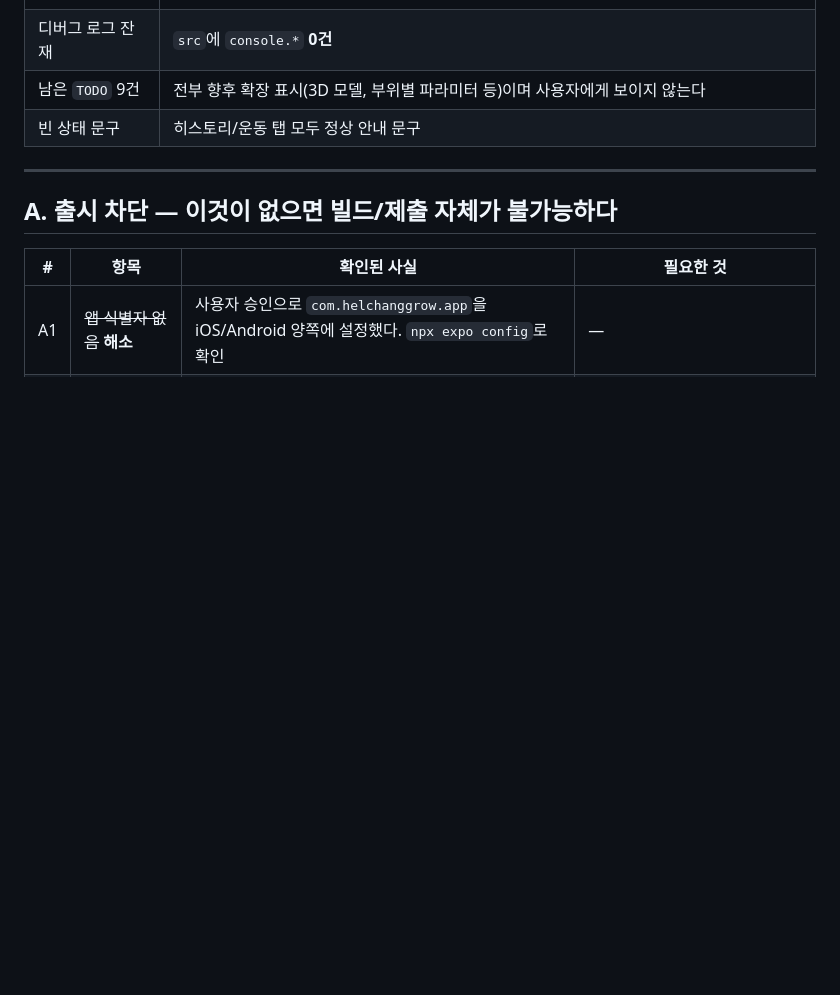
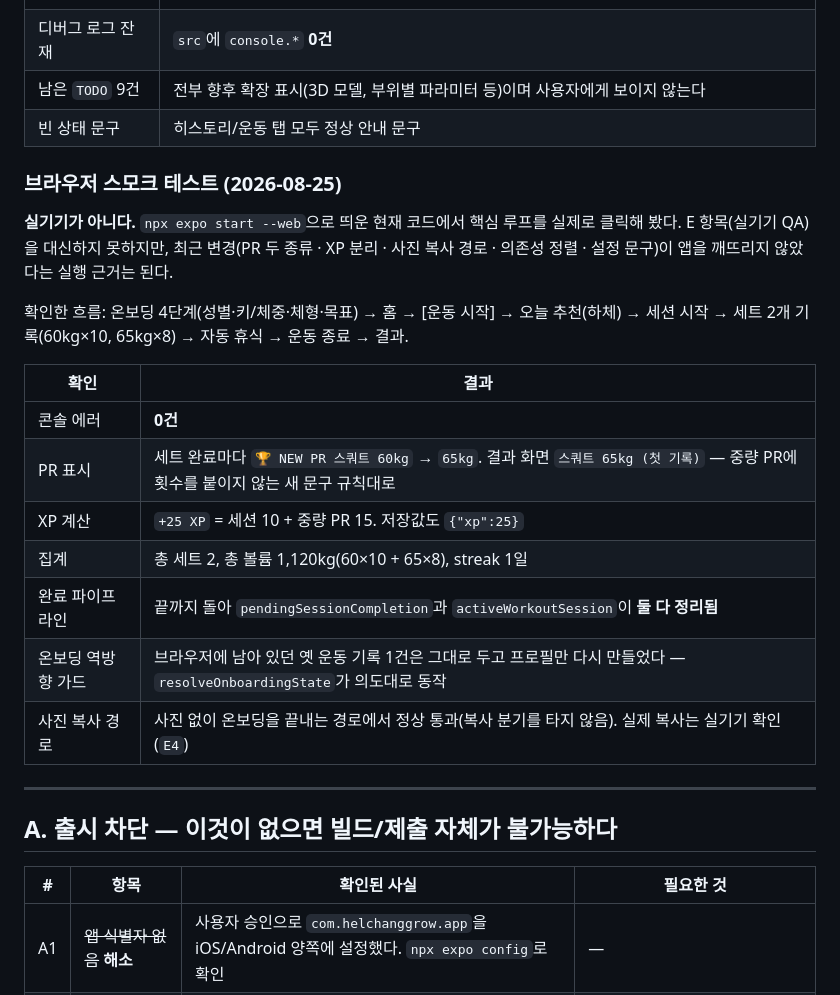
Before and after one commit to dbs7010-cmd/hellchang-grow, a Markdown page: RELEASE_AUDIT.md, the part around the change. Drawn GitHub-style; blank space fills up the shorter version.

Commit message:
docs(release): record a browser smoke test of the core loop
지금까지 이 브랜치의 검증은 전부 순수 함수와 정적 설정이었다. 앱을 실제로 눌러 본 기록은
없었다. npx expo start --web으로 현재 코드를 띄우고 온보딩부터 결과 화면까지 클릭해 봤다.

실기기가 아니므로 E 항목(실기기 QA)을 대신하지 못한다. 다만 최근 변경(PR 두 종류, XP 분리,
사진 복사 경로, 의존성 정렬, 설정 문구)이 앱을 깨뜨리지 않았다는 실행 근거는 된다.

확인한 것:
- 콘솔 에러 0건
- 세트 완료마다 PR 오버레이가 "스쿼트 60kg" → "65kg"로 뜨고, 결과 화면은 "스쿼트 65kg
  (첫 기록)" — 중량 PR에 횟수를 붙이지 않는 새 문구 규칙 그대로다
- HELL PASS +25 XP = 세션 10 + 중량 PR 15. 저장값도 {"xp":25}로 일치
- 총 세트 2 / 총 볼륨 1,120kg(60×10 + 65×8) / streak 1일
- 완료 파이프라인이 끝까지 돌아 pendingSessionCompletion과 activeWorkoutSession이 둘 다 정리됐다
- 브라우저에 남아 있던 옛 운동 기록 1건은 그대로 두고 프로필만 다시 만들었다 —
  resolveOnboardingState의 역방향 가드가 실제로 그렇게 동작하는 것을 눈으로 봤다

사진 복사(B4)의 실제 파일 이동은 웹에서 확인할 수 없다 — 실기기 절차(E4)로 남는다.

Co-Authored-By: Claude Opus 5 <noreply@anthropic.com>

```diff
--- a/RELEASE_AUDIT.md
+++ b/RELEASE_AUDIT.md
@@ -44,6 +44,25 @@
 | 디버그 로그 잔재 | `src`에 `console.*` **0건** |
 | 남은 `TODO` 9건 | 전부 향후 확장 표시(3D 모델, 부위별 파라미터 등)이며 사용자에게 보이지 않는다 |
 | 빈 상태 문구 | 히스토리/운동 탭 모두 정상 안내 문구 |
+
+### 브라우저 스모크 테스트 (2026-08-25)
+
+**실기기가 아니다.** `npx expo start --web`으로 띄운 현재 코드에서 핵심 루프를 실제로 클릭해 봤다.
+E 항목(실기기 QA)을 대신하지 못하지만, 최근 변경(PR 두 종류 · XP 분리 · 사진 복사 경로 · 의존성
+정렬 · 설정 문구)이 앱을 깨뜨리지 않았다는 실행 근거는 된다.
+
+확인한 흐름: 온보딩 4단계(성별·키/체중·체형·목표) → 홈 → [운동 시작] → 오늘 추천(하체) →
+세션 시작 → 세트 2개 기록(60kg×10, 65kg×8) → 자동 휴식 → 운동 종료 → 결과.
+
+| 확인 | 결과 |
+| --- | --- |
+| 콘솔 에러 | **0건** |
+| PR 표시 | 세트 완료마다 `🏆 NEW PR 스쿼트 60kg` → `65kg`. 결과 화면 `스쿼트 65kg (첫 기록)` — 중량 PR에 횟수를 붙이지 않는 새 문구 규칙대로 |
+| XP 계산 | `+25 XP` = 세션 10 + 중량 PR 15. 저장값도 `{"xp":25}` |
+| 집계 | 총 세트 2, 총 볼륨 1,120kg(60×10 + 65×8), streak 1일 |
+| 완료 파이프라인 | 끝까지 돌아 `pendingSessionCompletion`과 `activeWorkoutSession`이 **둘 다 정리됨** |
+| 온보딩 역방향 가드 | 브라우저에 남아 있던 옛 운동 기록 1건은 그대로 두고 프로필만 다시 만들었다 — `resolveOnboardingState`가 의도대로 동작 |
+| 사진 복사 경로 | 사진 없이 온보딩을 끝내는 경로에서 정상 통과(복사 분기를 타지 않음). 실제 복사는 실기기 확인(`E4`) |
 
 ---
 
```
Also changed, not shown: PROJECT_STATE.md (+2 -1 lines).
